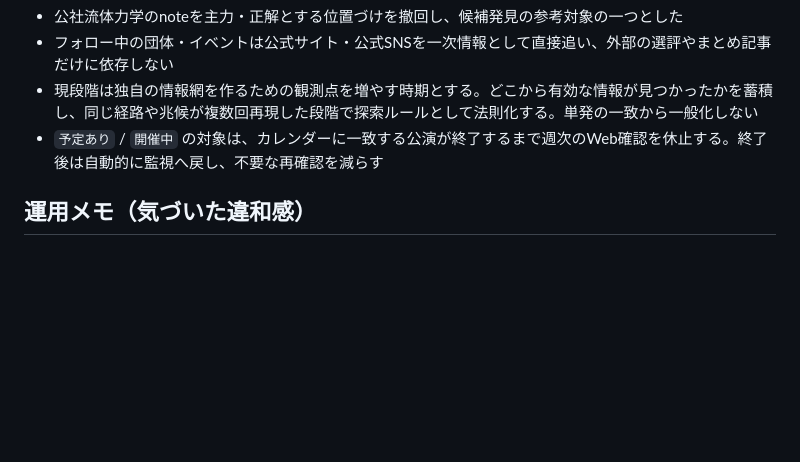
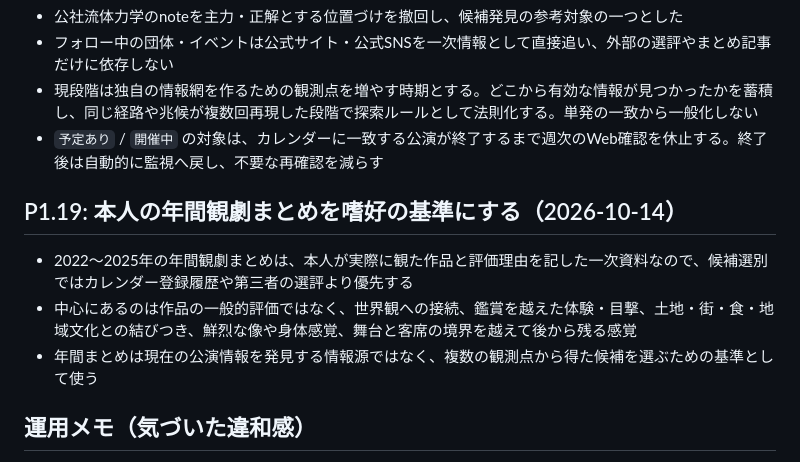
Before and after one commit to tytydy-cyber/kangeki-hub, a Markdown page: docs/DESIGN.md, the part around the change. Rendered like a GitHub page; blank space fills up the shorter version.

```diff
--- a/docs/DESIGN.md
+++ b/docs/DESIGN.md
@@ -215,6 +215,12 @@ P1完了。次はP2（Notion DB設計・飲食データ取り込み）。
 - 現段階は独自の情報網を作るための観測点を増やす時期とする。どこから有効な情報が見つかったかを蓄積し、同じ経路や兆候が複数回再現した段階で探索ルールとして法則化する。単発の一致から一般化しない
 - `予定あり` / `開催中` の対象は、カレンダーに一致する公演が終了するまで週次のWeb確認を休止する。終了後は自動的に監視へ戻し、不要な再確認を減らす
 
+## P1.19: 本人の年間観劇まとめを嗜好の基準にする（2026-10-14）
+
+- 2022〜2025年の年間観劇まとめは、本人が実際に観た作品と評価理由を記した一次資料なので、候補選別ではカレンダー登録履歴や第三者の選評より優先する
+- 中心にあるのは作品の一般的評価ではなく、世界観への接続、鑑賞を越えた体験・目撃、土地・街・食・地域文化との結びつき、鮮烈な像や身体感覚、舞台と客席の境界を越えて後から残る感覚
+- 年間まとめは現在の公演情報を発見する情報源ではなく、複数の観測点から得た候補を選ぶための基準として使う
+
 ## 運用メモ（気づいた違和感）
 
 週次タスク実行中に「仕組みが想定通り機能していない」と感じたことを日付付きで記録する場所（内容の当たり外れではなく、手順・データ・件数などの構造的な違和感が対象）。渡辺源四郎商店URL事故や虹屋敷の二重登録事故のような個別教訓は上のP1.x内に既に記録済み。ここは今後分の受け皿。同じ違和感が3回以上続いたら、次回実行時にチャットで明示的に見直しを提案する。
```
Also changed, not shown: CLAUDE.md (+1 -1 lines), docs/WEEKLY_TASK.md (+7 -1 lines).
